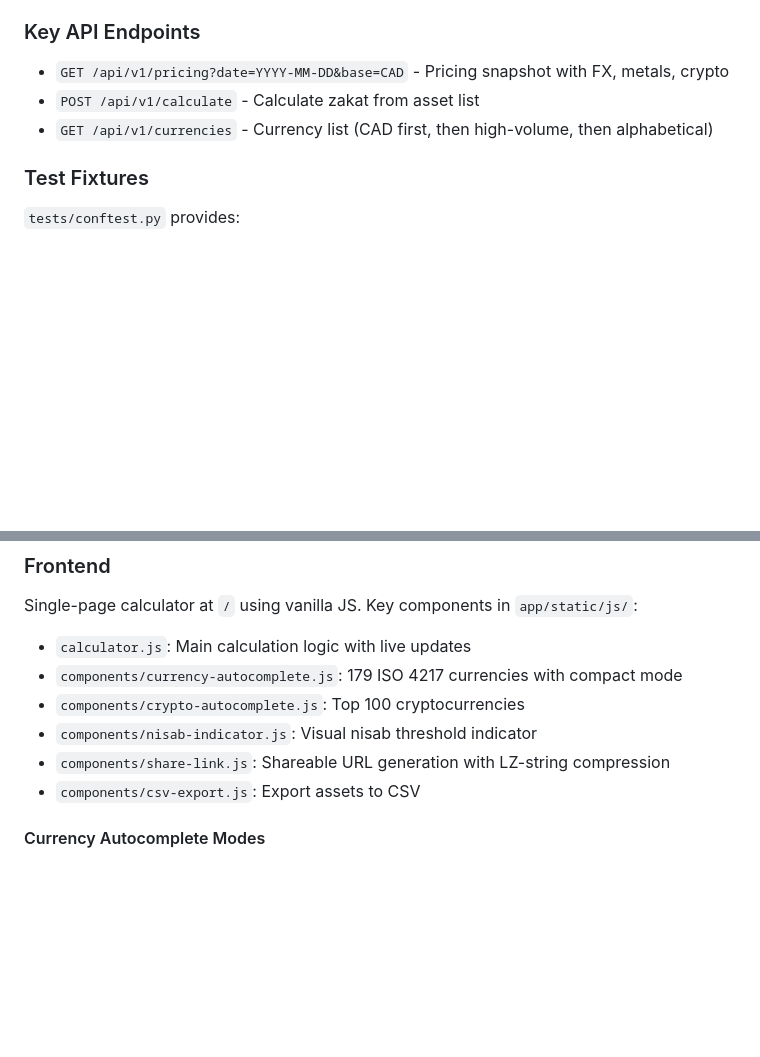
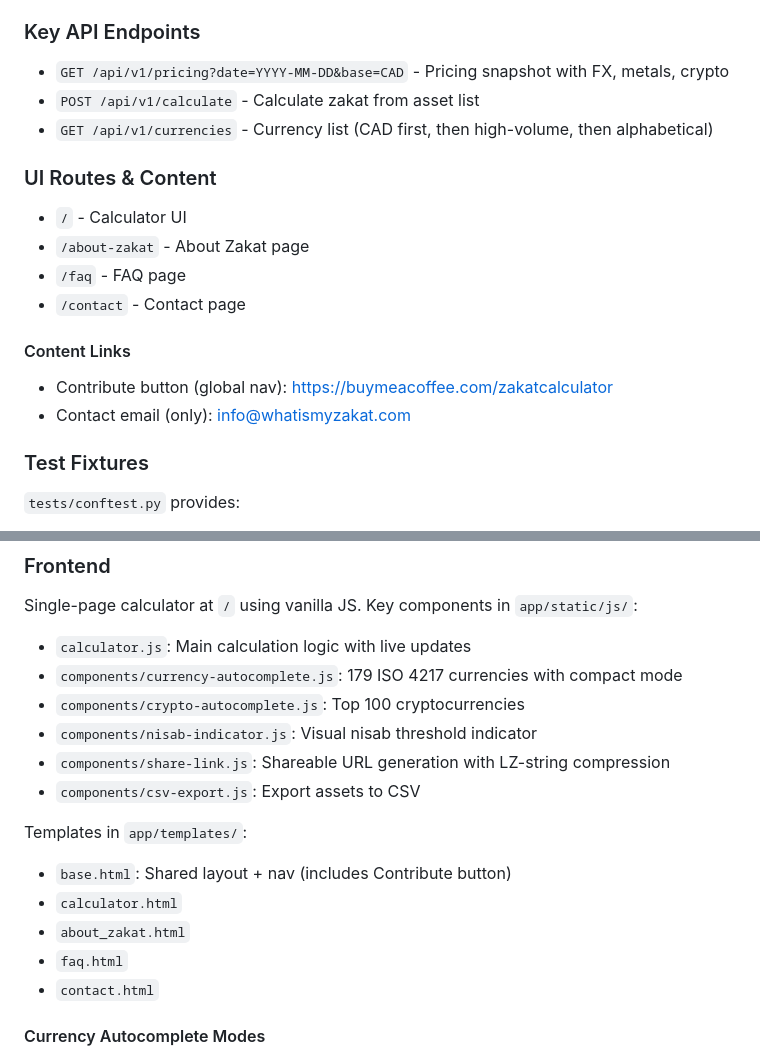
Before and after one commit to ace63093/zakatcalc, a Markdown page: CLAUDE.md, 2 parts joined by grey strips. Drawn GitHub-style; blank space fills up the shorter version.

Commit message:
Document contact and contribute info in CLAUDE

```diff
--- a/CLAUDE.md
+++ b/CLAUDE.md
@@ -61,6 +61,16 @@ Both use constants: `ZAKAT_RATE = 0.025`, `NISAB_GOLD_GRAMS = 85`, `NISAB_SILVER
 - `POST /api/v1/calculate` - Calculate zakat from asset list
 - `GET /api/v1/currencies` - Currency list (CAD first, then high-volume, then alphabetical)
 
+### UI Routes & Content
+- `/` - Calculator UI
+- `/about-zakat` - About Zakat page
+- `/faq` - FAQ page
+- `/contact` - Contact page
+
+#### Content Links
+- Contribute button (global nav): https://buymeacoffee.com/zakatcalculator
+- Contact email (only): info@whatismyzakat.com
+
 ### Test Fixtures
 `tests/conftest.py` provides:
 - `client`: Basic Flask test client
@@ -76,6 +86,13 @@ Single-page calculator at `/` using vanilla JS. Key components in `app/static/js
 - `components/nisab-indicator.js`: Visual nisab threshold indicator
 - `components/share-link.js`: Shareable URL generation with LZ-string compression
 - `components/csv-export.js`: Export assets to CSV
+
+Templates in `app/templates/`:
+- `base.html`: Shared layout + nav (includes Contribute button)
+- `calculator.html`
+- `about_zakat.html`
+- `faq.html`
+- `contact.html`
 
 #### Currency Autocomplete Modes
 - **Full mode** (base currency selector): Shows "CAD — Canadian Dollar"
```
